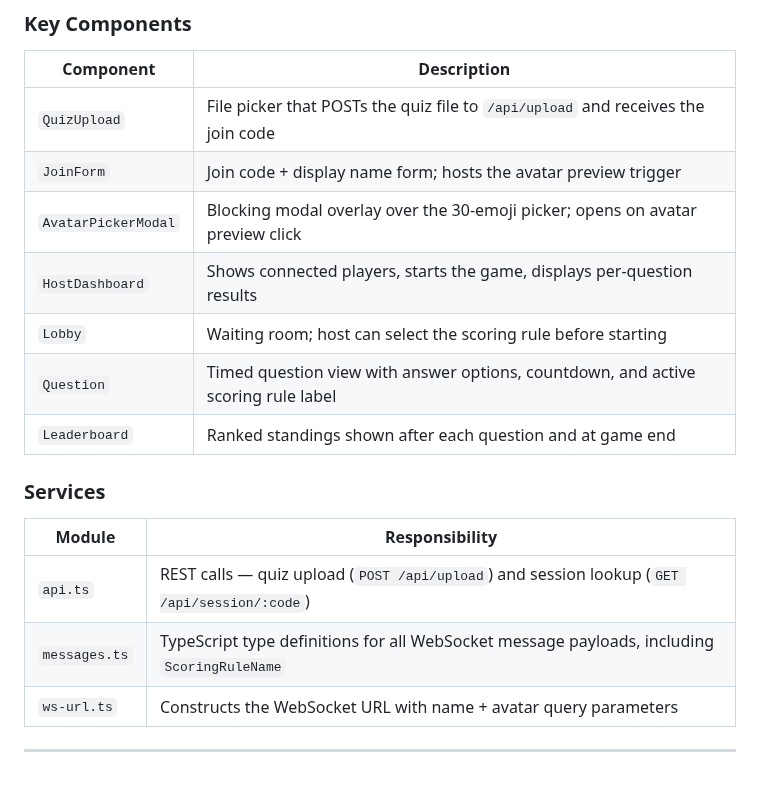
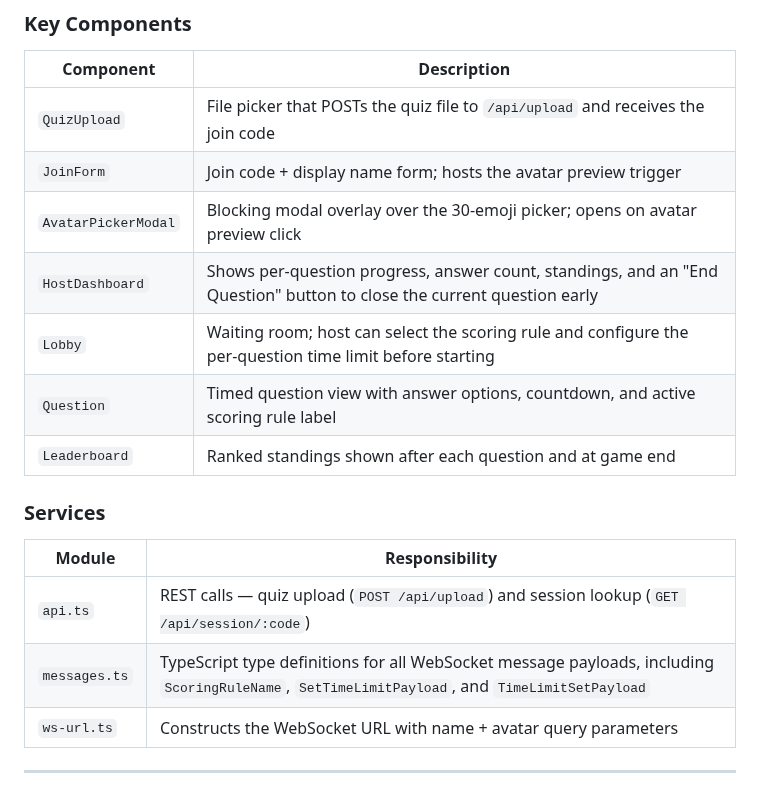
Before and after one commit to campeis/quiz-game, a Markdown page: docs/architecture.md, the part around one of its changes. GitHub-like rendering.

```diff
--- a/docs/architecture.md
+++ b/docs/architecture.md
@@ -36,8 +36,8 @@ The application is a real-time multiplayer quiz game with a Rust backend and a R
 | `QuizUpload` | File picker that POSTs the quiz file to `/api/upload` and receives the join code |
 | `JoinForm` | Join code + display name form; hosts the avatar preview trigger |
 | `AvatarPickerModal` | Blocking modal overlay over the 30-emoji picker; opens on avatar preview click |
-| `HostDashboard` | Shows connected players, starts the game, displays per-question results |
-| `Lobby` | Waiting room; host can select the scoring rule before starting |
+| `HostDashboard` | Shows per-question progress, answer count, standings, and an "End Question" button to close the current question early |
+| `Lobby` | Waiting room; host can select the scoring rule and configure the per-question time limit before starting |
 | `Question` | Timed question view with answer options, countdown, and active scoring rule label |
 | `Leaderboard` | Ranked standings shown after each question and at game end |
 
@@ -46,7 +46,7 @@ The application is a real-time multiplayer quiz game with a Rust backend and a R
 | Module | Responsibility |
 |--------|---------------|
 | `api.ts` | REST calls — quiz upload (`POST /api/upload`) and session lookup (`GET /api/session/:code`) |
-| `messages.ts` | TypeScript type definitions for all WebSocket message payloads, including `ScoringRuleName` |
+| `messages.ts` | TypeScript type definitions for all WebSocket message payloads, including `ScoringRuleName`, `SetTimeLimitPayload`, and `TimeLimitSetPayload` |
 | `ws-url.ts` | Constructs the WebSocket URL with name + avatar query parameters |
 
 ---
```
Also changed, not shown: other parts of docs/architecture.md (+5 -1 lines), docs/quickstart.md (+2 -2 lines), docs/images/flow-question.png, docs/images/flow-time-limit.png (added), docs/images/session-lifecycle.png, 2 other files.
